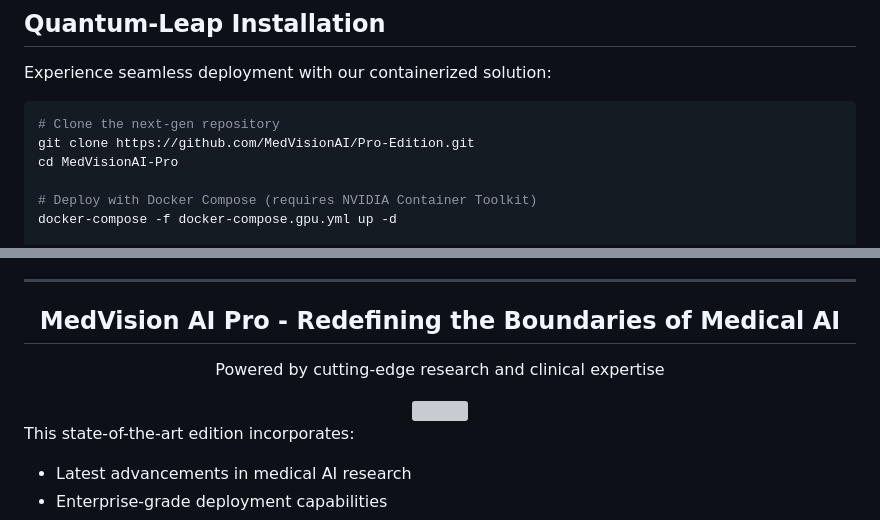
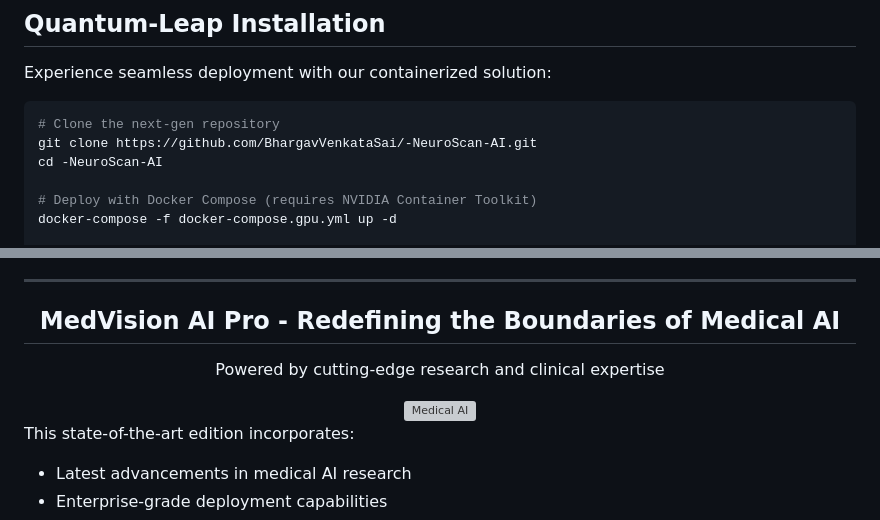
Before and after one commit to BhargavVenkataSai/-NeuroScan-AI, a Markdown page: readme.md, 2 parts joined by grey strips. Drawn GitHub-style; grey boxes are pictures that could not be loaded.

Commit message:
Update readme.md with corrected comprehensive content

````diff
--- a/readme.md
+++ b/readme.md
@@ -69,8 +69,8 @@ Experience seamless deployment with our containerized solution:
 
 ```bash
 # Clone the next-gen repository
-git clone https://github.com/MedVisionAI/Pro-Edition.git
-cd MedVisionAI-Pro
+git clone https://github.com/BhargavVenkataSai/-NeuroScan-AI.git
+cd -NeuroScan-AI
 
 # Deploy with Docker Compose (requires NVIDIA Container Toolkit)
 docker-compose -f docker-compose.gpu.yml up -d
@@ -351,7 +351,7 @@ MedVision AI Pro is dual-licensed:
 <div align="center">
   <h2>MedVision AI Pro - Redefining the Boundaries of Medical AI</h2>
   <p>Powered by cutting-edge research and clinical expertise</p>
-  <img src="https://media1.giphy.com/media/v1.Y2lkPTc5MGI3NjExNmliaGlpZWtvbWJ3azR4a2FtbXVvbXRncTBld2trNTQ2cHF1MG1hNiZlcD12MV9pbnRlcm5hbF9naWZfYnlfaWQmY3Q9Zw/l3nSGQ045gEvvQFRm/giphy.gif" width="1300">
+  <img src="https://media1.giphy.com/media/v1.Y2lkPTc5MGI3NjExNmliaGlpZWtvbWJ3azR4a2FtbXVvbXRncTBld2trNTQ2cHF1MG1hNiZlcD12MV9pbnRlcm5hbF9naWZfYnlfaWQmY3Q9Zw/l3nSGQ045gEvvQFRm/giphy.gif" width="130" alt="Medical AI">
 </div>
 
 This state-of-the-art edition incorporates:
````
Also changed, not shown: other parts of readme.md (+1 -5 lines).
